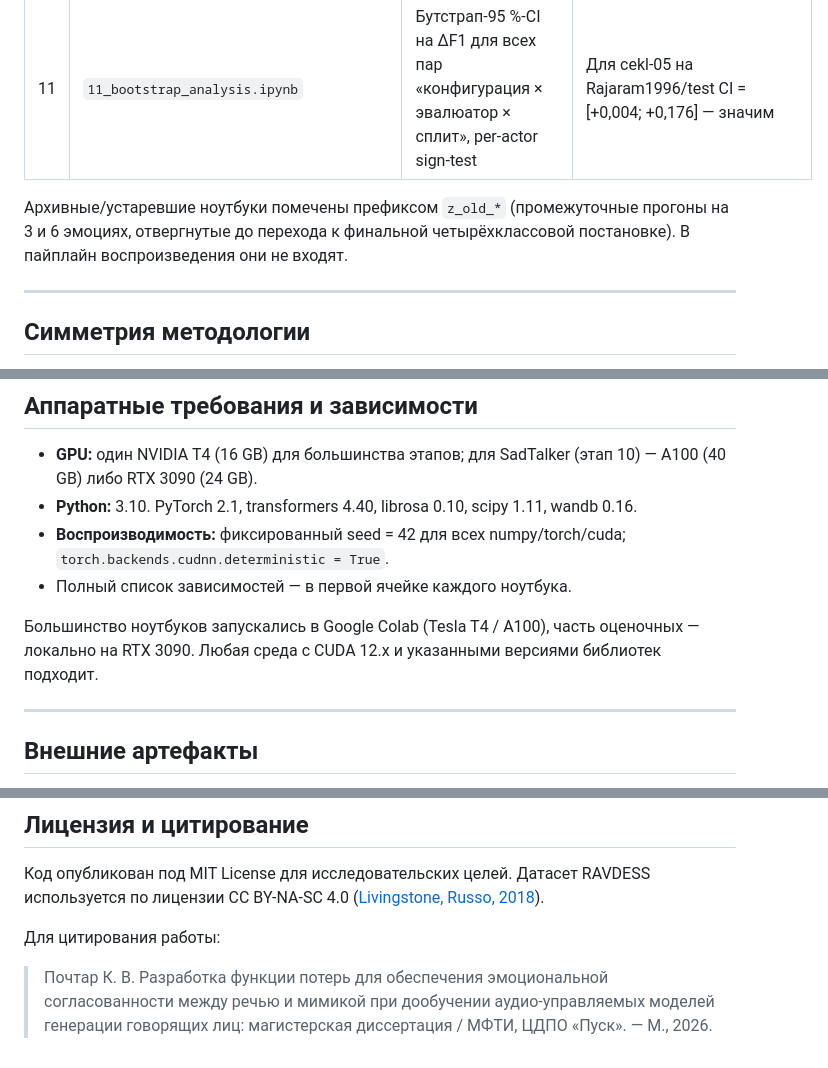
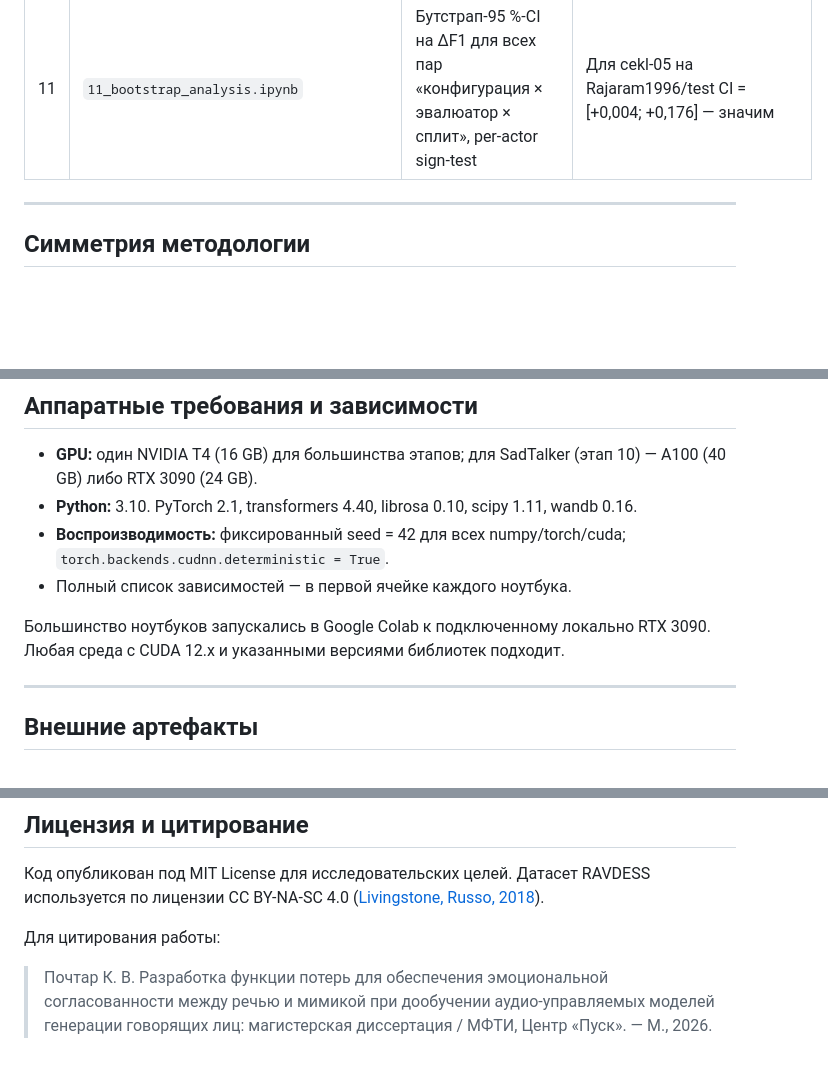
Before and after one commit to Katrin-Pochtar/The-Uncanny-Valley, a Markdown page: README.md, 3 parts joined by grey strips. Rendered like a GitHub page; blank space fills up the shorter version.

Commit message:
Revise README for clarity and accuracy
Updated the README to clarify the environment setup and citation details.

```diff
--- a/README.md
+++ b/README.md
@@ -41,8 +41,6 @@
 | 10 | `10_sadtalker_finetune_H2.ipynb` | Файнтюнит SadTalker с победителем абляции, проверяет H2 | На коэффициент-уровне ΔF1 = +0,143, p = 0,0095; на rendered эффект не подтверждён |
 | 11 | `11_bootstrap_analysis.ipynb` | Бутстрап-95 %-CI на ΔF1 для всех пар «конфигурация × эвалюатор × сплит», per-actor sign-test | Для cekl-05 на Rajaram1996/test CI = [+0,004; +0,176] — значим |
 
-Архивные/устаревшие ноутбуки помечены префиксом `z_old_*` (промежуточные прогоны на 3 и 6 эмоциях, отвергнутые до перехода к финальной четырёхклассовой постановке). В пайплайн воспроизведения они не входят.
-
 ---
 
 ## Симметрия методологии
@@ -66,7 +64,7 @@ SadTalker                 09 (абляция)                       → 10 (фа
 - **Воспроизводимость:** фиксированный seed = 42 для всех numpy/torch/cuda; `torch.backends.cudnn.deterministic = True`.
 - Полный список зависимостей — в первой ячейке каждого ноутбука.
 
-Большинство ноутбуков запускались в Google Colab (Tesla T4 / A100), часть оценочных — локально на RTX 3090. Любая среда с CUDA 12.x и указанными версиями библиотек подходит.
+Большинство ноутбуков запускались в Google Colab к подключенному локально RTX 3090. Любая среда с CUDA 12.x и указанными версиями библиотек подходит.
 
 ---
 
@@ -95,4 +93,4 @@ SadTalker                 09 (абляция)                       → 10 (фа
 
 Для цитирования работы:
 
-> Почтар К. В. Разработка функции потерь для обеспечения эмоциональной согласованности между речью и мимикой при дообучении аудио-управляемых моделей генерации говорящих лиц: магистерская диссертация / МФТИ, ЦДПО «Пуск». — М., 2026.
+> Почтар К. В. Разработка функции потерь для обеспечения эмоциональной согласованности между речью и мимикой при дообучении аудио-управляемых моделей генерации говорящих лиц: магистерская диссертация / МФТИ, Центр «Пуск». — М., 2026.
```
